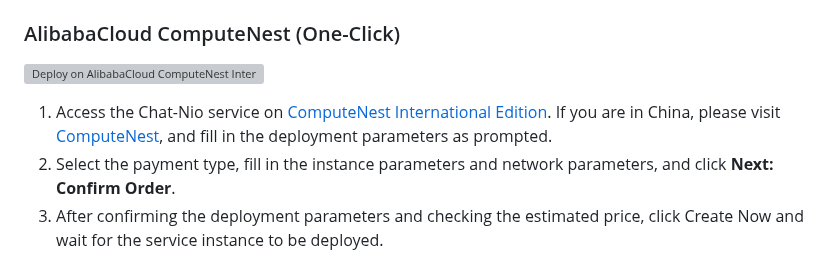
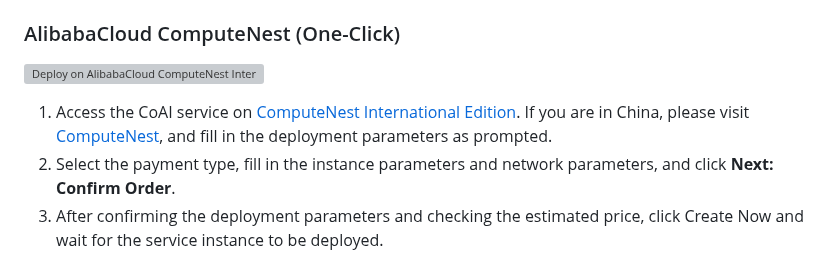
Before and after one commit to zmh-program/chatnio, a Markdown page: README.md, the part around the change. Drawn GitHub-style; grey boxes are pictures that could not be loaded.

Commit message:
feature: change service name

```diff
--- a/README.md
+++ b/README.md
@@ -107,8 +107,8 @@ English · [简体中文](./README_zh-CN.md) · [Docs](https://chatnio.com) · [
 7. Visit your configured domain or server `http://[ip]:[port]`, log in to the backend management using username `root` and password `chatnio123456`.
 
 ### AlibabaCloud ComputeNest (One-Click)
-[![Deploy on AlibabaCloud ComputeNest International Edition](https://service-info-public.oss-cn-hangzhou.aliyuncs.com/computenest-en.svg)](https://computenest.console.aliyun.com/service/instance/create/ap-southeast-1?type=user&ServiceName=Chat-Nio%20%20Community%20Edition)
-1. Access the Chat-Nio service on [ComputeNest International Edition](https://computenest.console.aliyun.com/service/instance/create/ap-southeast-1?type=user&ServiceName=Chat-Nio%20%20Community%20Edition). If you are in China, please visit [ComputeNest](https://computenest.console.aliyun.com/service/instance/create/default?type=user&ServiceName=Chat-Nio社区版), and fill in the deployment parameters as prompted.
+[![Deploy on AlibabaCloud ComputeNest International Edition](https://service-info-public.oss-cn-hangzhou.aliyuncs.com/computenest-en.svg)](https://computenest.console.aliyun.com/service/instance/create/ap-southeast-1?type=user&ServiceName=CoAI%20%20Community%20Edition)
+1. Access the CoAI service on [ComputeNest International Edition](https://computenest.console.aliyun.com/service/instance/create/ap-southeast-1?type=user&ServiceName=Chat-Nio%20%20Community%20Edition). If you are in China, please visit [ComputeNest](https://computenest.console.aliyun.com/service/instance/create/default?type=user&ServiceName=CoAI社区版), and fill in the deployment parameters as prompted.
 2. Select the payment type, fill in the instance parameters and network parameters, and click **Next: Confirm Order**.
 3. After confirming the deployment parameters and checking the estimated price, click Create Now and wait for the service instance to be deployed.
 4. Click **Service Instance** on the left. After the service instance is deployed, click the instance ID to enter the details interface.
```
Also changed, not shown: README_zh-CN.md (+2 -2 lines).
